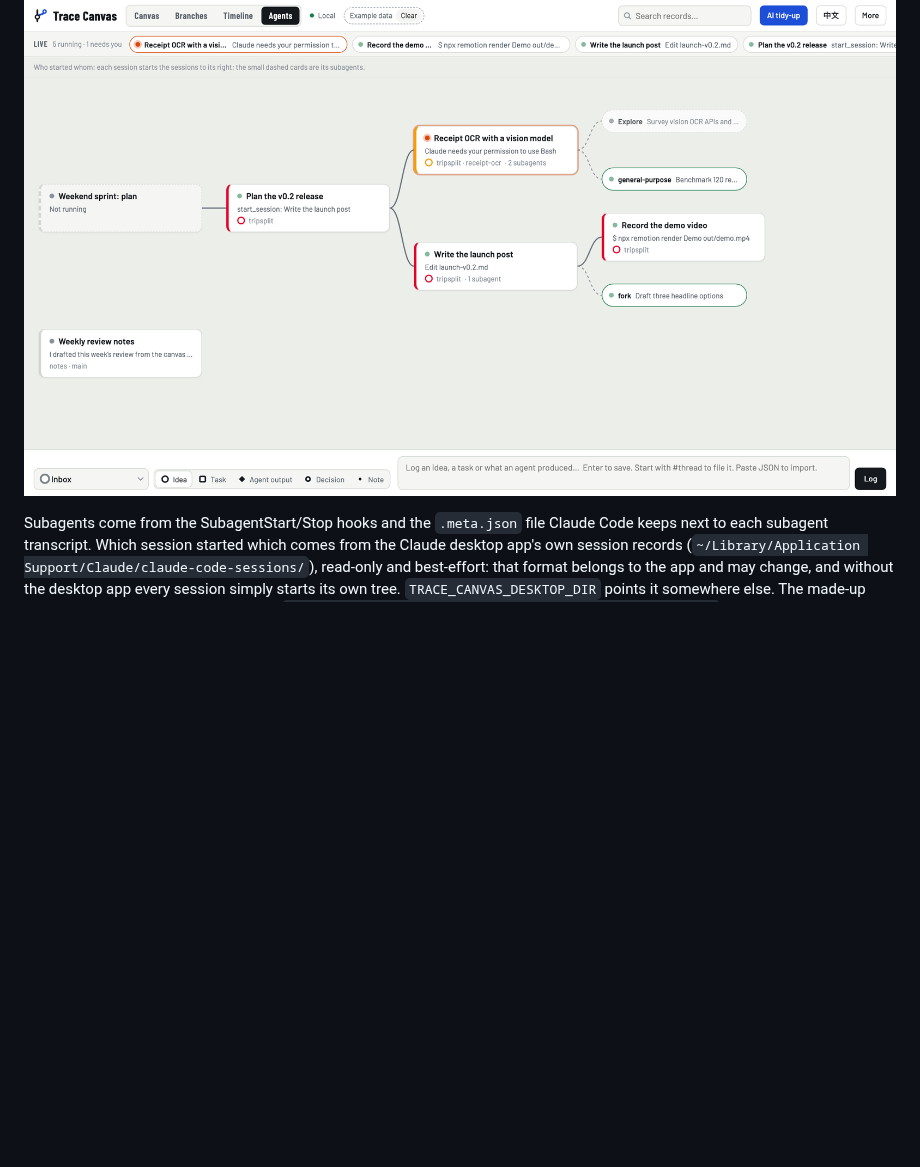
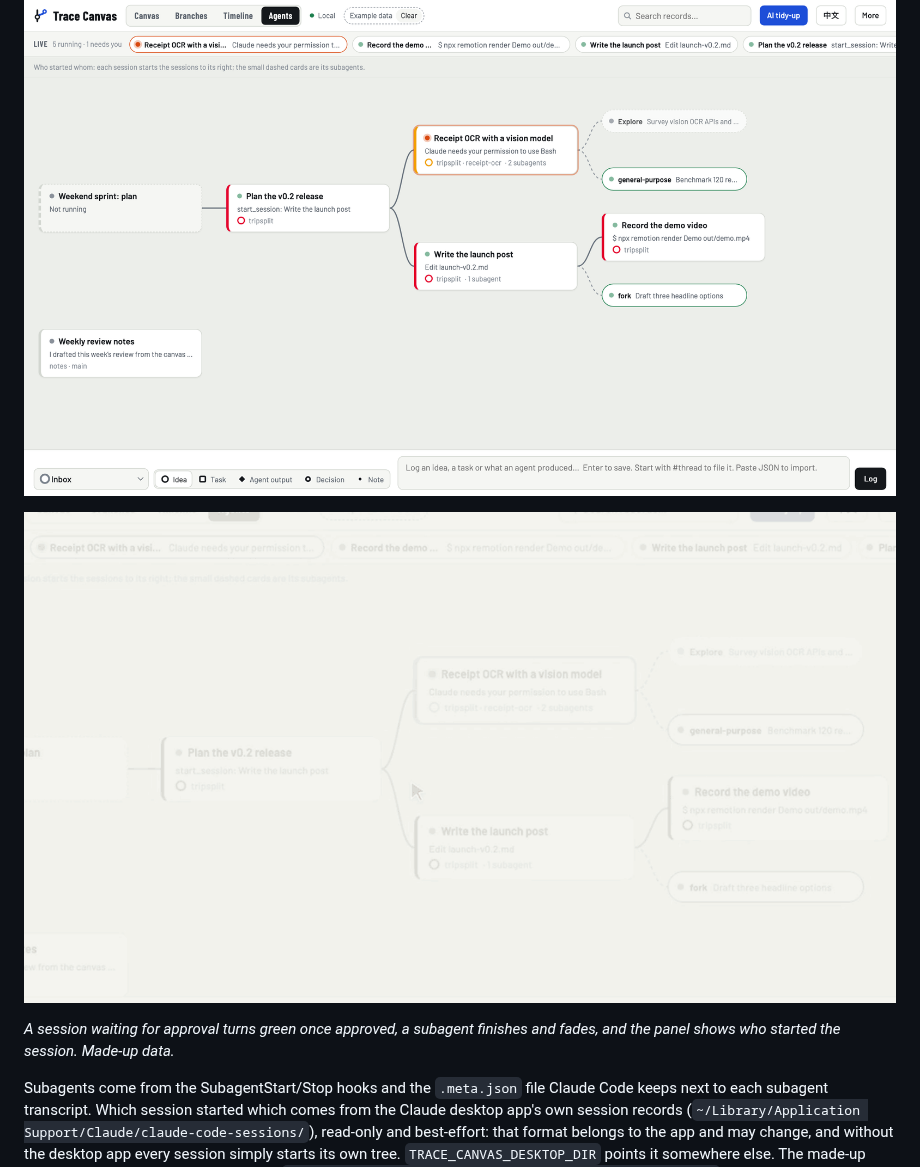
Before and after one commit to CallSymmetryEcho/trace-canvas, a Markdown page: README.md, the part around one of its changes. Rendered like a GitHub page; pictures changed too: docs/gif-agents.en.gif (added); blank space fills up the shorter version.

```diff
--- a/README.md
+++ b/README.md
@@ -126,6 +130,10 @@ The **Agents** tab draws the running agents as a tree, left to right. Each sessi
 
 ![Agent view](docs/scenarios/live-agents.en.png)
 
+![Agent view in motion](docs/gif-agents.en.gif)
+
+*A session waiting for approval turns green once approved, a subagent finishes and fades, and the panel shows who started the session. Made-up data.*
+
 Subagents come from the SubagentStart/Stop hooks and the `.meta.json` file Claude Code keeps next to each subagent transcript. Which session started which comes from the Claude desktop app's own session records (`~/Library/Application Support/Claude/claude-code-sessions/`), read-only and best-effort: that format belongs to the app and may change, and without the desktop app every session simply starts its own tree. `TRACE_CANVAS_DESKTOP_DIR` points it somewhere else. The made-up sessions in the screenshot come from `node docs/scenarios/agents.mjs <data dir> <desktop dir>`.
 
 ## Merging sessions and threads
```
Also changed, not shown: other parts of README.md (+8 -0 lines), README.zh-CN.md (+12 -0 lines), docs/gif-agents.zh.gif (added), 4 other files.
